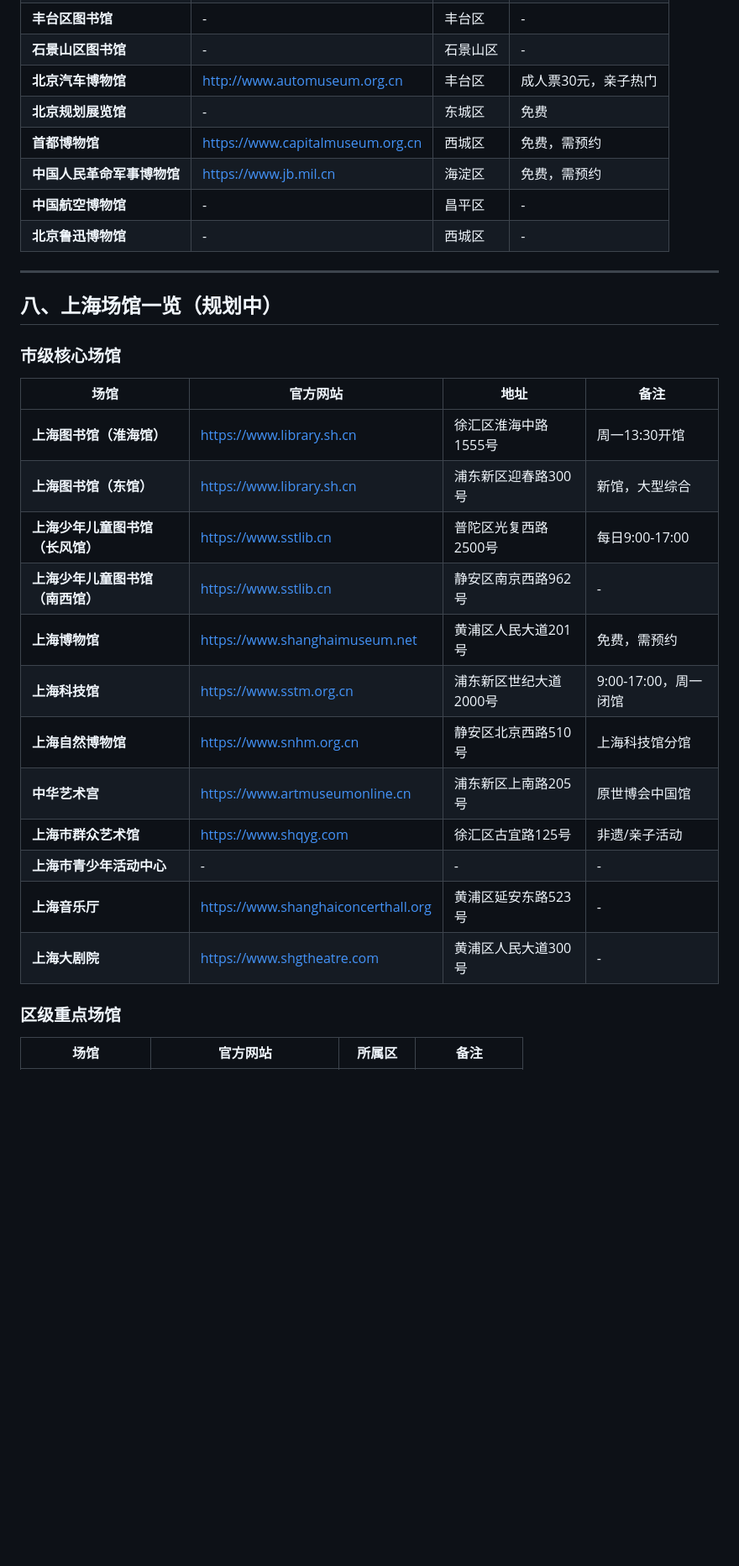
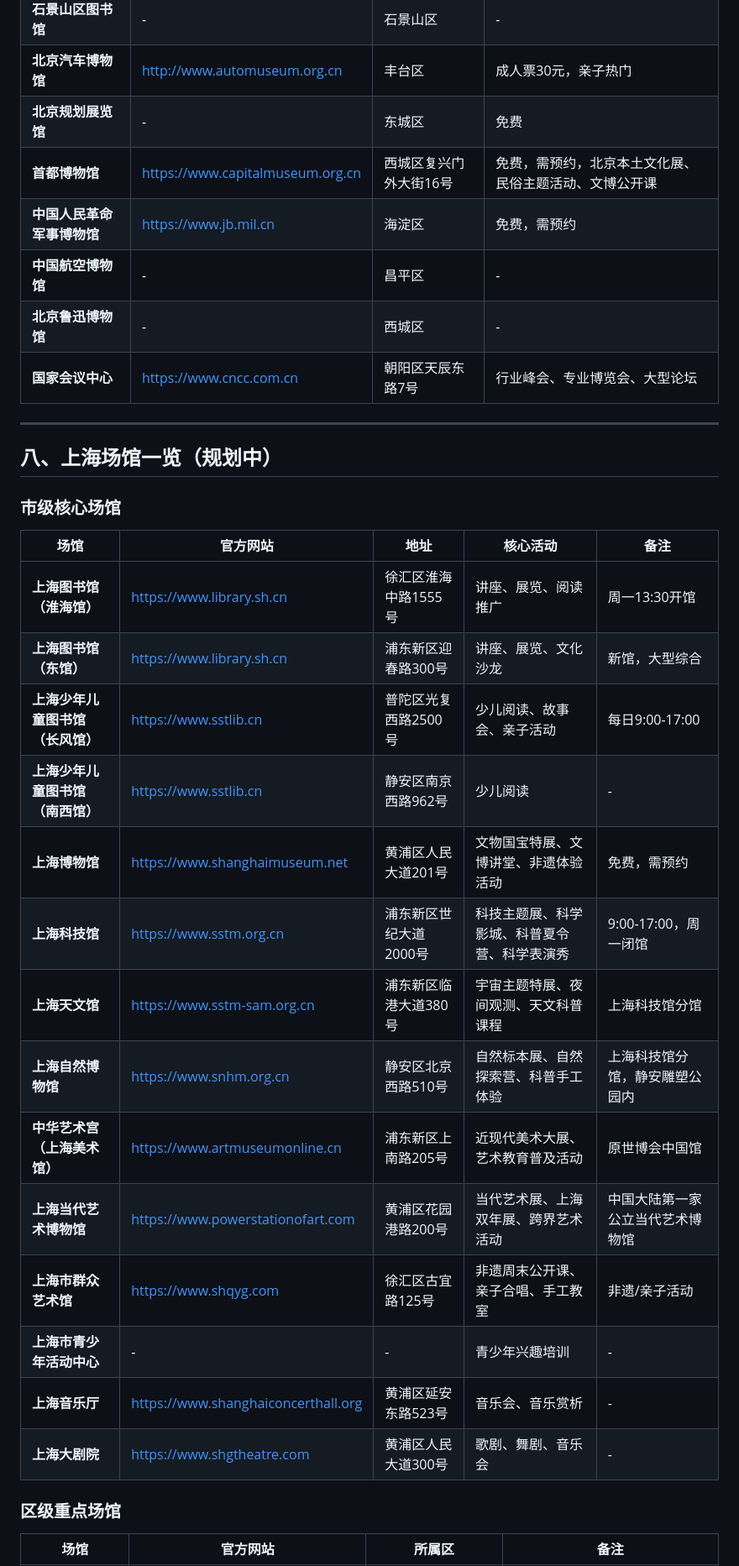
Before and after one commit to islon/goout, a Markdown page: DATA_COLLECTION.md, the part around one of its changes. Shown at 84% size. GitHub-like rendering; blank space fills up the shorter version.

```diff
--- a/DATA_COLLECTION.md
+++ b/DATA_COLLECTION.md
@@ -228,10 +232,11 @@
 | **石景山区图书馆** | - | 石景山区 | - |
 | **北京汽车博物馆** | http://www.automuseum.org.cn | 丰台区 | 成人票30元，亲子热门 |
 | **北京规划展览馆** | - | 东城区 | 免费 |
-| **首都博物馆** | https://www.capitalmuseum.org.cn | 西城区 | 免费，需预约 |
+| **首都博物馆** | https://www.capitalmuseum.org.cn | 西城区复兴门外大街16号 | 免费，需预约，北京本土文化展、民俗主题活动、文博公开课 |
 | **中国人民革命军事博物馆** | https://www.jb.mil.cn | 海淀区 | 免费，需预约 |
 | **中国航空博物馆** | - | 昌平区 | - |
 | **北京鲁迅博物馆** | - | 西城区 | - |
+| **国家会议中心** | https://www.cncc.com.cn | 朝阳区天辰东路7号 | 行业峰会、专业博览会、大型论坛 |
 
 ---
 
@@ -239,20 +244,22 @@
 
 ### 市级核心场馆
 
-| 场馆 | 官方网站 | 地址 | 备注 |
-|------|---------|------|------|
-| **上海图书馆（淮海馆）** | https://www.library.sh.cn | 徐汇区淮海中路1555号 | 周一13:30开馆 |
-| **上海图书馆（东馆）** | https://www.library.sh.cn | 浦东新区迎春路300号 | 新馆，大型综合 |
-| **上海少年儿童图书馆（长风馆）** | https://www.sstlib.cn | 普陀区光复西路2500号 | 每日9:00-17:00 |
-| **上海少年儿童图书馆（南西馆）** | https://www.sstlib.cn | 静安区南京西路962号 | - |
-| **上海博物馆** | https://www.shanghaimuseum.net | 黄浦区人民大道201号 | 免费，需预约 |
-| **上海科技馆** | https://www.sstm.org.cn | 浦东新区世纪大道2000号 | 9:00-17:00，周一闭馆 |
-| **上海自然博物馆** | https://www.snhm.org.cn | 静安区北京西路510号 | 上海科技馆分馆 |
-| **中华艺术宫** | https://www.artmuseumonline.cn | 浦东新区上南路205号 | 原世博会中国馆 |
-| **上海市群众艺术馆** | https://www.shqyg.com | 徐汇区古宜路125号 | 非遗/亲子活动 |
-| **上海市青少年活动中心** | - | - | - |
-| **上海音乐厅** | https://www.shanghaiconcerthall.org | 黄浦区延安东路523号 | - |
-| **上海大剧院** | https://www.shgtheatre.com | 黄浦区人民大道300号 | - |
+| 场馆 | 官方网站 | 地址 | 核心活动 | 备注 |
+|------|---------|------|----------|------|
+| **上海图书馆（淮海馆）** | https://www.library.sh.cn | 徐汇区淮海中路1555号 | 讲座、展览、阅读推广 | 周一13:30开馆 |
+| **上海图书馆（东馆）** | https://www.library.sh.cn | 浦东新区迎春路300号 | 讲座、展览、文化沙龙 | 新馆，大型综合 |
+| **上海少年儿童图书馆（长风馆）** | https://www.sstlib.cn | 普陀区光复西路2500号 | 少儿阅读、故事会、亲子活动 | 每日9:00-17:00 |
+| **上海少年儿童图书馆（南西馆）** | https://www.sstlib.cn | 静安区南京西路962号 | 少儿阅读 | - |
+| **上海博物馆** | https://www.shanghaimuseum.net | 黄浦区人民大道201号 | 文物国宝特展、文博讲堂、非遗体验活动 | 免费，需预约 |
+| **上海科技馆** | https://www.sstm.org.cn | 浦东新区世纪大道2000号 | 科技主题展、科学影城、科普夏令营、科学表演秀 | 9:00-17:00，周一闭馆 |
+| **上海天文馆** | https://www.sstm-sam.org.cn | 浦东新区临港大道380号 | 宇宙主题特展、夜间观测、天文科普课程 | 上海科技馆分馆 |
+| **上海自然博物馆** | https://www.snhm.org.cn | 静安区北京西路510号 | 自然标本展、自然探索营、科普手工体验 | 上海科技馆分馆，静安雕塑公园内 |
+| **中华艺术宫（上海美术馆）** | https://www.artmuseumonline.cn | 浦东新区上南路205号 | 近现代美术大展、艺术教育普及活动 | 原世博会中国馆 |
+| **上海当代艺术博物馆** | https://www.powerstationofart.com | 黄浦区花园港路200号 | 当代艺术展、上海双年展、跨界艺术活动 | 中国大陆第一家公立当代艺术博物馆 |
+| **上海市群众艺术馆** | https://www.shqyg.com | 徐汇区古宜路125号 | 非遗周末公开课、亲子合唱、手工教室 | 非遗/亲子活动 |
+| **上海市青少年活动中心** | - | - | 青少年兴趣培训 | - |
+| **上海音乐厅** | https://www.shanghaiconcerthall.org | 黄浦区延安东路523号 | 音乐会、音乐赏析 | - |
+| **上海大剧院** | https://www.shgtheatre.com | 黄浦区人民大道300号 | 歌剧、舞剧、音乐会 | - |
 
 ### 区级重点场馆
 
```
Also changed, not shown: other parts of DATA_COLLECTION.md (+35 -29 lines).
